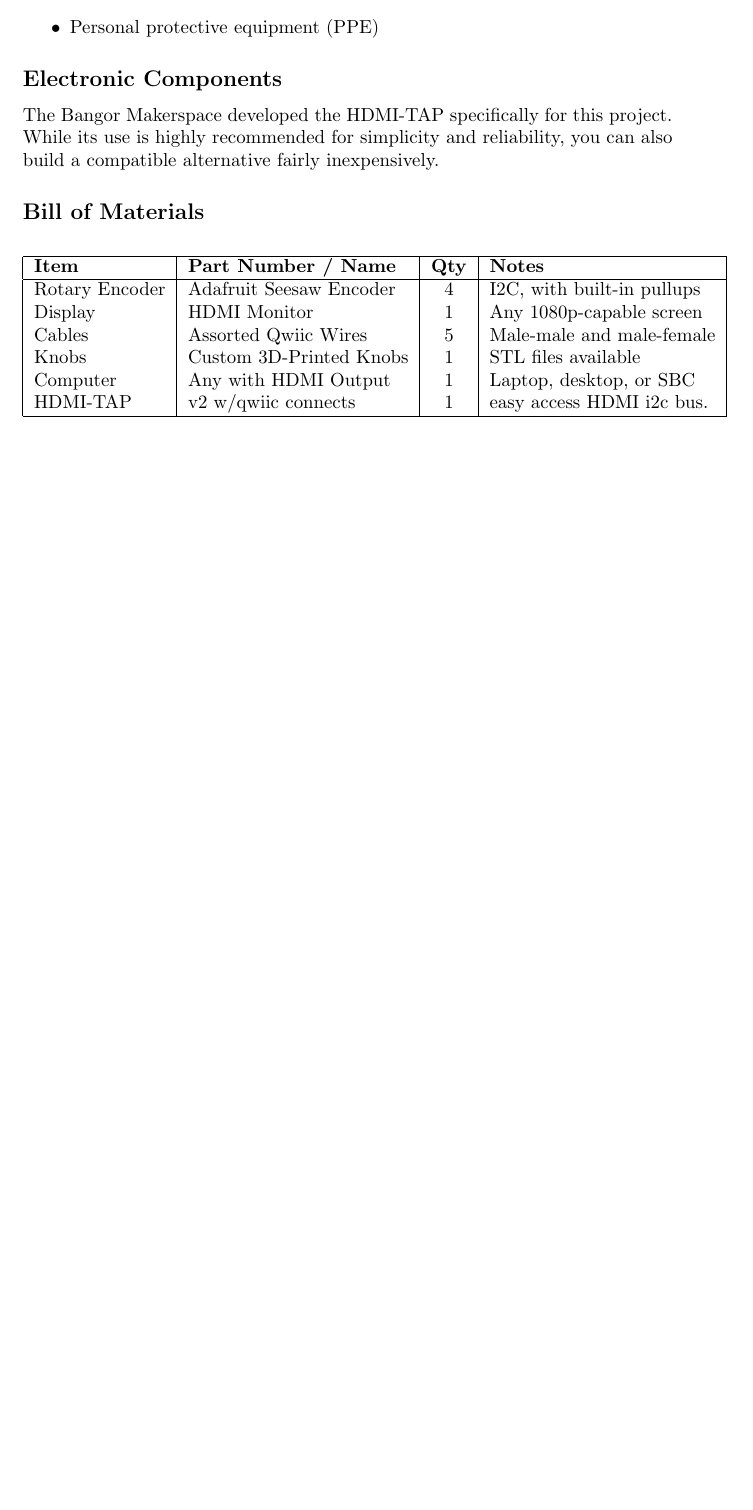
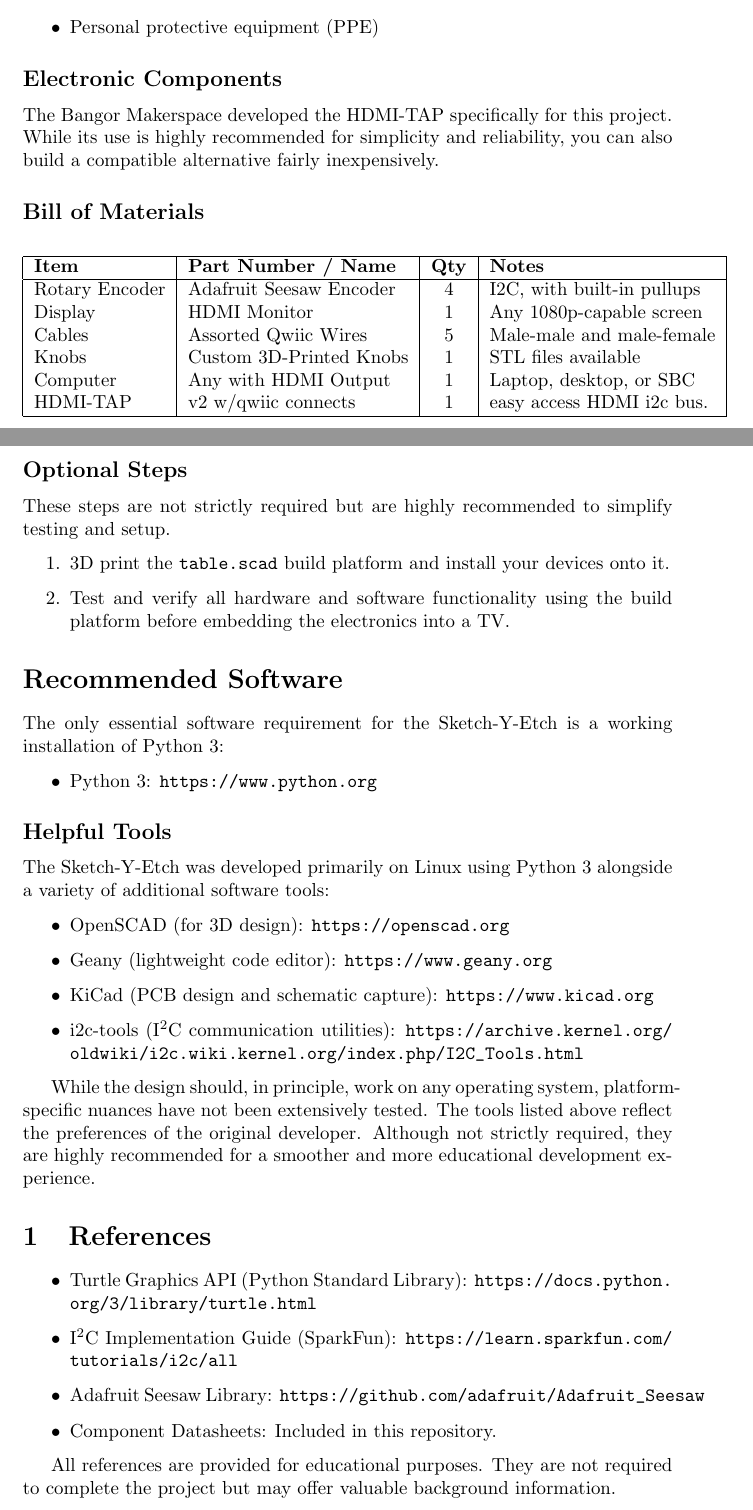
Before and after one commit to FOSSBOSS/SketchyEtch, a LaTeX paper (V2_WIP/DOCS/v2_build_Draft.tex): part of page 2 of 2 before the commit and two parts of pages 2 and 3 of 3 after it, the two joined at a grey line, cut so that both start at the same text, the shorter picture padded with empty space. Compiled offline with pdfLaTeX.

Commit message:
update docs

```diff
--- a/V2_WIP/DOCS/v2_build_Draft.tex
+++ b/V2_WIP/DOCS/v2_build_Draft.tex
@@ -1,5 +1,5 @@
 \documentclass[]{article}
-
+\usepackage[hidelinks]{hyperref}
 %opening
 \title{Building a better Sketch-Y-Etch}
 \author{Sensored Hacker}
@@ -72,5 +72,47 @@ The Bangor Makerspace developed the HDMI-TAP specifically for this project. Whil
 	\end{tabular}
 \end{center}
 
+\subsection*{Optional Steps}
+
+These steps are not strictly required but are highly recommended to simplify testing and setup.
+
+\begin{enumerate}
+	\item 3D print the \texttt{table.scad} build platform and install your devices onto it.
+	\item Test and verify all hardware and software functionality using the build platform before embedding the electronics into a TV.
+\end{enumerate}
+
+\section*{Recommended Software}
+
+The only essential software requirement for the Sketch-Y-Etch is a working installation of Python 3:
+
+\begin{itemize}
+	\item Python 3: \url{https://www.python.org}
+\end{itemize}
+
+\subsection*{Helpful Tools}
+
+The Sketch-Y-Etch was developed primarily on Linux using Python 3 alongside a variety of additional software tools:
+
+\begin{itemize}
+	\item OpenSCAD (for 3D design): \url{https://openscad.org}
+	\item Geany (lightweight code editor): \url{https://www.geany.org}
+	\item KiCad (PCB design and schematic capture): \url{https://www.kicad.org}
+	\item i2c-tools (I\textsuperscript{2}C communication utilities): \url{https://archive.kernel.org/oldwiki/i2c.wiki.kernel.org/index.php/I2C_Tools.html}
+\end{itemize}
+
+While the design should, in principle, work on any operating system, platform-specific nuances have not been extensively tested.
+The tools listed above reflect the preferences of the original developer. Although not strictly required, they are highly recommended for a smoother and more educational development experience.
+
+\section{References}
+
+\begin{itemize}
+	\item Turtle Graphics API (Python Standard Library): \url{https://docs.python.org/3/library/turtle.html}
+	\item I\textsuperscript{2}C Implementation Guide (SparkFun): \url{https://learn.sparkfun.com/tutorials/i2c/all}
+	\item Adafruit Seesaw Library: \url{https://github.com/adafruit/Adafruit_Seesaw}
+	\item Component Datasheets: Included in this repository.
+\end{itemize}
+
+All references are provided for educational purposes. They are not required to complete the project but may offer valuable background information.
+
 
 \end{document}
```
